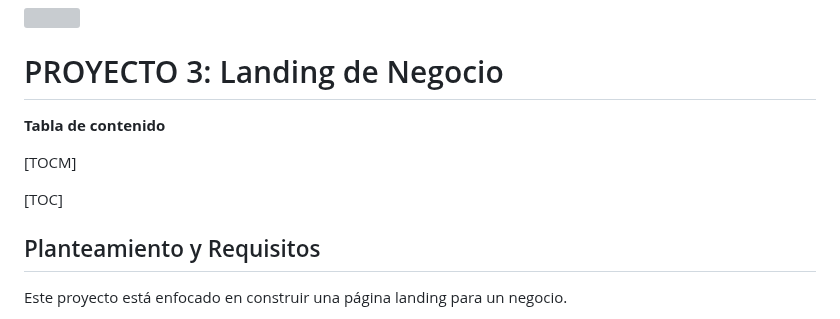
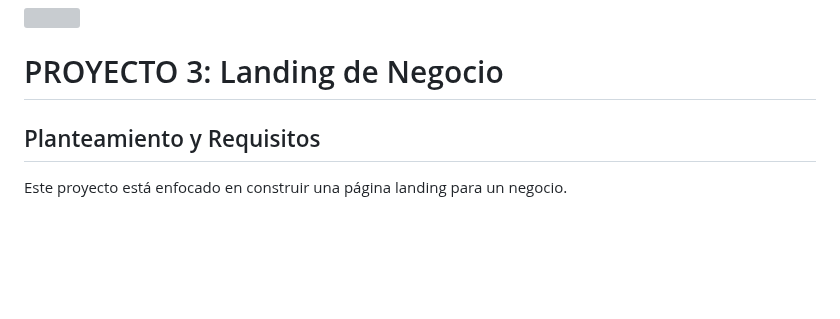
Before and after one commit to TomasWielandt/Proyecto-3, a Markdown page: README.md, the part around the change. Drawn GitHub-style; blank space fills up the shorter version; grey boxes are pictures that could not be loaded.

```diff
--- a/README.md
+++ b/README.md
@@ -1,12 +1,6 @@
 ![](https://github.com/UDDBootcamp/7M_FULLSTACK_M3_PROY/blob/master/images/banner.png)
 
 # PROYECTO 3: Landing de Negocio
-
-**Tabla de contenido**
-
-[TOCM]
-
-[TOC]
 
 ## Planteamiento y Requisitos
 Este proyecto está enfocado en construir una página landing para un negocio.
```
